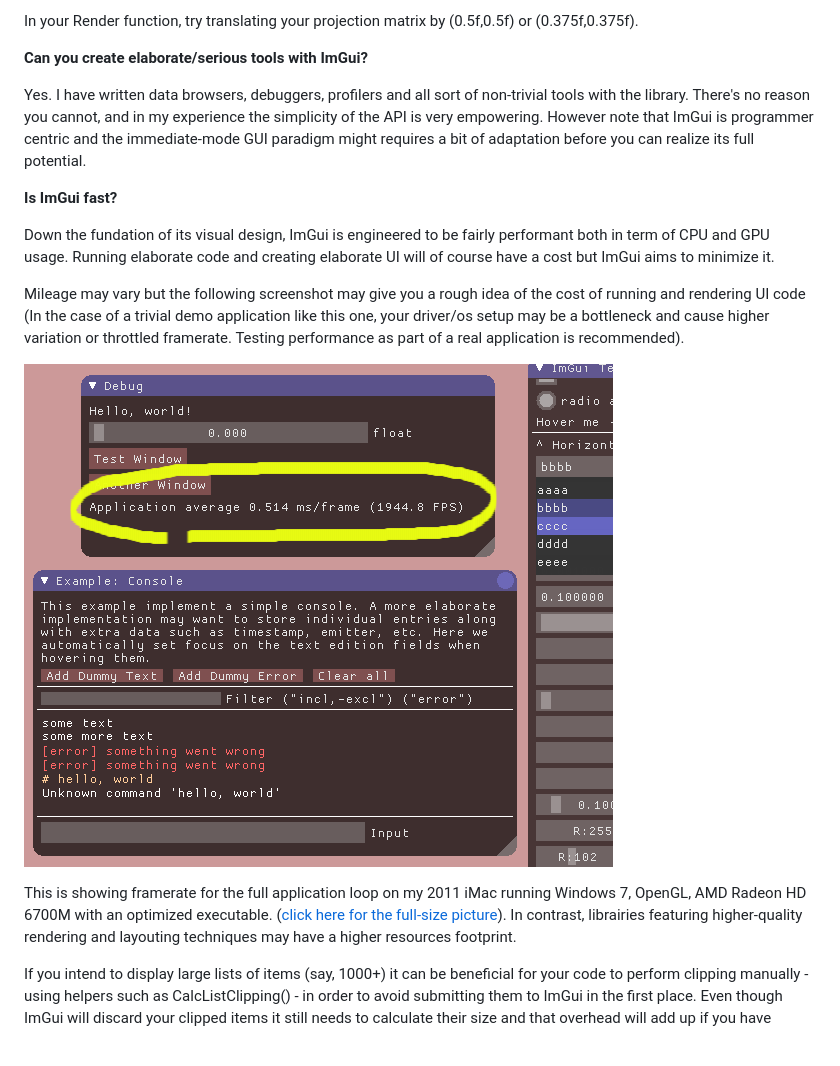
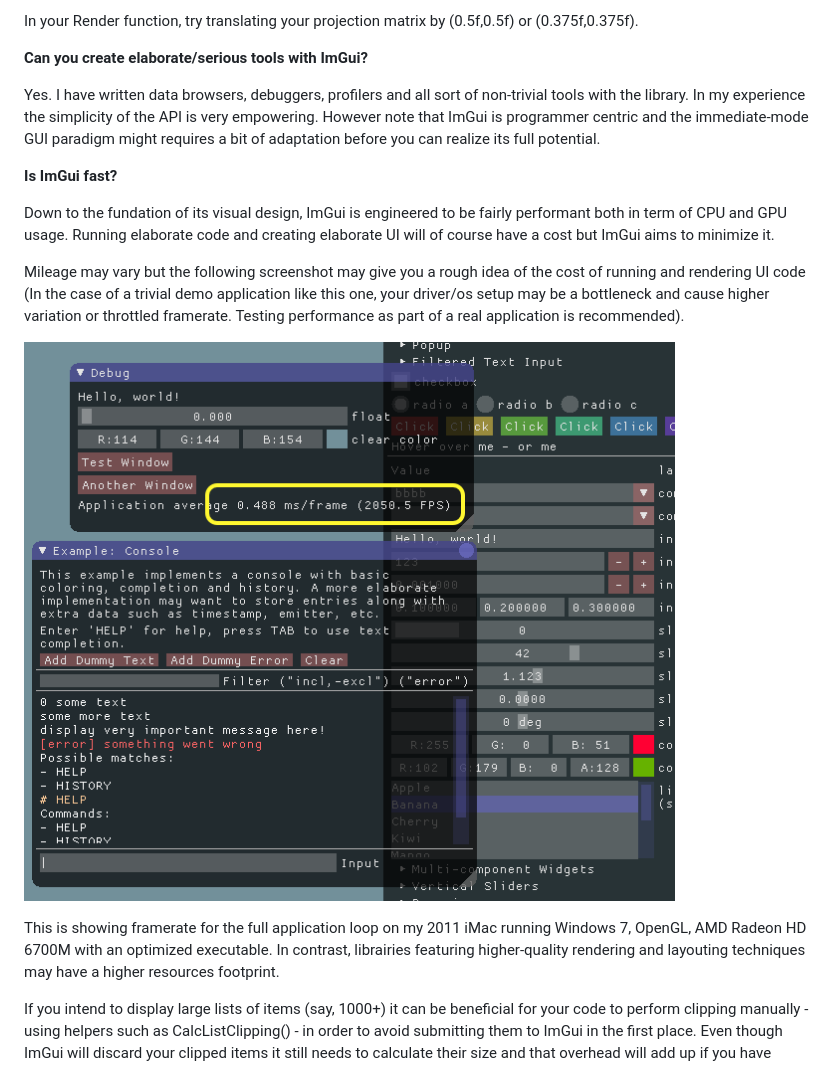
Before and after one commit to ocornut/imgui, a Markdown page: README.md, the part around the change. Drawn GitHub-style; pictures changed too: web/performance_01.png, web/performance_01_close_up.png (deleted).

Commit message:
Update README.txt + screenshot

```diff
--- a/README.md
+++ b/README.md
@@ -81,17 +81,17 @@ In your Render function, try translating your projection matrix by (0.5f,0.5f) o
 
 <b>Can you create elaborate/serious tools with ImGui?</b>
 
-Yes. I have written data browsers, debuggers, profilers and all sort of non-trivial tools with the library. There's no reason you cannot, and in my experience the simplicity of the API is very empowering. However note that ImGui is programmer centric and the immediate-mode GUI paradigm might requires a bit of adaptation before you can realize its full potential.
+Yes. I have written data browsers, debuggers, profilers and all sort of non-trivial tools with the library. In my experience the simplicity of the API is very empowering. However note that ImGui is programmer centric and the immediate-mode GUI paradigm might requires a bit of adaptation before you can realize its full potential.
 
 <b>Is ImGui fast?</b>
 
-Down the fundation of its visual design, ImGui is engineered to be fairly performant both in term of CPU and GPU usage. Running elaborate code and creating elaborate UI will of course have a cost but ImGui aims to minimize it.
+Down to the fundation of its visual design, ImGui is engineered to be fairly performant both in term of CPU and GPU usage. Running elaborate code and creating elaborate UI will of course have a cost but ImGui aims to minimize it.
 
 Mileage may vary but the following screenshot may give you a rough idea of the cost of running and rendering UI code (In the case of a trivial demo application like this one, your driver/os setup may be a bottleneck and cause higher variation or throttled framerate. Testing performance as part of a real application is recommended).
 
-![performance screenshot](/web/performance_01_close_up.png?raw=true)
+![performance screenshot](/web/performance_01.png?raw=true)
 
-This is showing framerate for the full application loop on my 2011 iMac running Windows 7, OpenGL, AMD Radeon HD 6700M with an optimized executable. ([click here for the full-size picture](/web/performance_01.png)).
+This is showing framerate for the full application loop on my 2011 iMac running Windows 7, OpenGL, AMD Radeon HD 6700M with an optimized executable.
 In contrast, librairies featuring higher-quality rendering and layouting techniques may have a higher resources footprint.
 
 If you intend to display large lists of items (say, 1000+) it can be beneficial for your code to perform clipping manually - using helpers such as CalcListClipping() - in order to avoid submitting them to ImGui in the first place. Even though ImGui will discard your clipped items it still needs to calculate their size and that overhead will add up if you have thousands of items.
```
